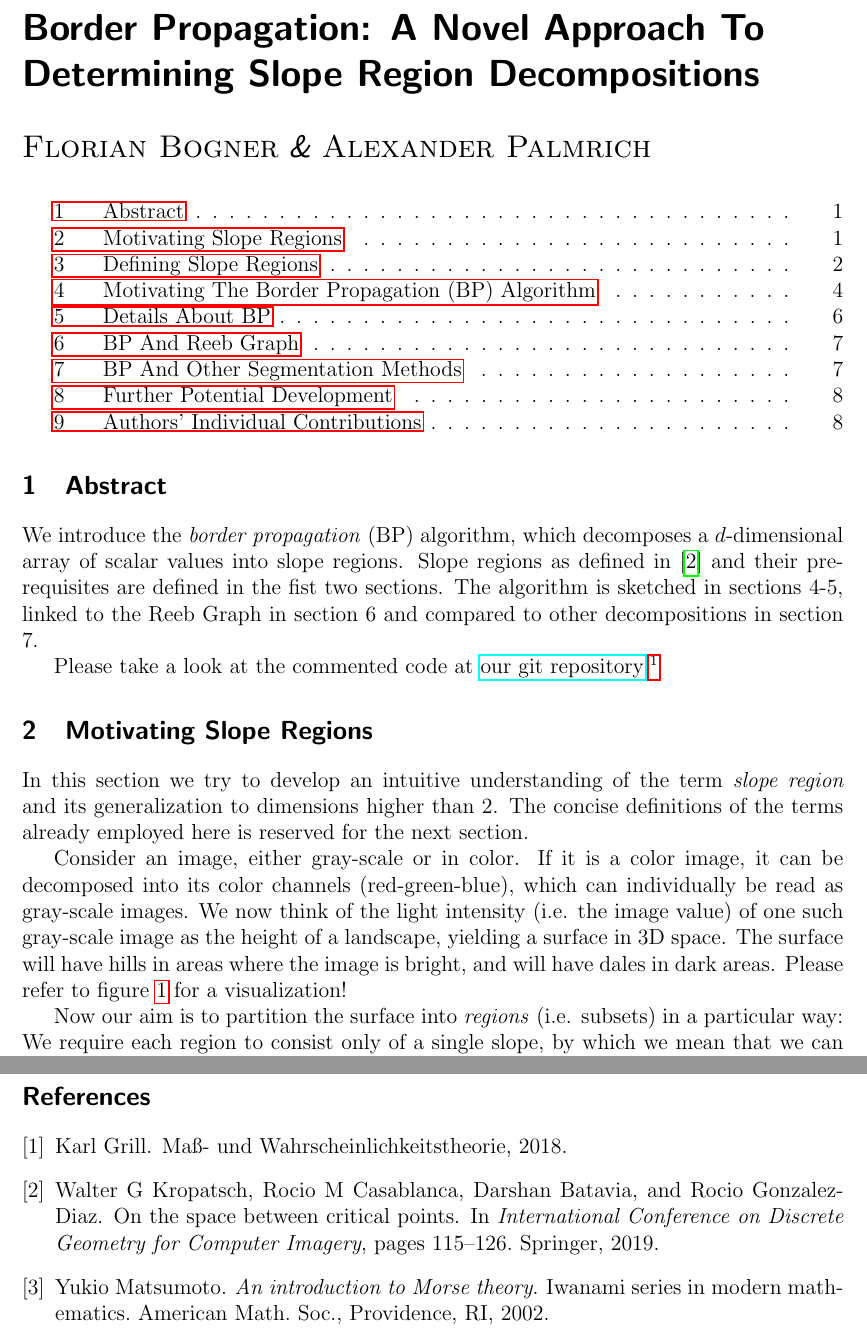
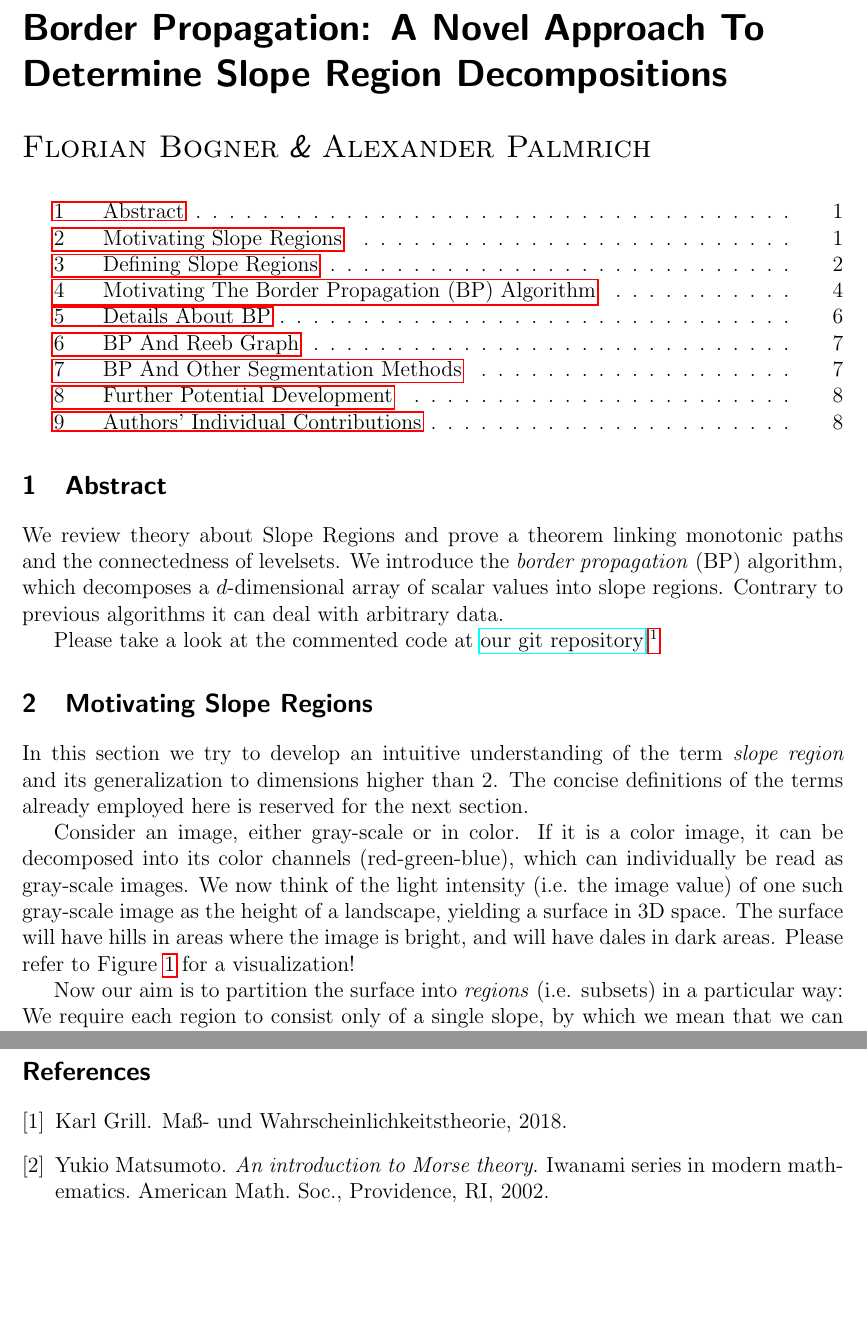
Before and after one commit to SirFloIII/GschichtlOnkel, a LaTeX document (LaTeX/border_propagation.tex): two parts of pages 1 and 9 of 9, joined at a grey line, cut so that both start at the same text, the shorter picture padded with empty space. Compiled offline with pdfLaTeX.

Commit message:
ein paar korrekturen

```diff
--- a/LaTeX/border_propagation.tex
+++ b/LaTeX/border_propagation.tex
@@ -35,7 +35,7 @@
 
 \begin{document}
 \author{\textsc{Florian Bogner} \& \textsc{Alexander Palmrich}}
-\title{Border Propagation: A Novel Approach To Determining Slope Region Decompositions}
+\title{Border Propagation: A Novel Approach To Determine Slope Region Decompositions}
 \maketitle
 
 \toccontents
@@ -55,15 +55,18 @@
 
 \section{Abstract}
 
-We introduce the \emph{border propagation} (BP) algorithm, which decomposes a $d$-dimensional array of scalar values into slope regions. Slope regions as defined in \cite{kropatsch2019space} and their prerequisites are defined in the fist two sections. The algorithm is sketched in sections 4-5, linked to the Reeb Graph in section 6 and compared to other decompositions in section 7.
+We review theory about Slope Regions and prove a theorem linking monotonic paths and the connectedness of levelsets. We introduce the \emph{border propagation} (BP) algorithm, which decomposes a $d$-dimensional array of scalar values into slope regions. Contrary to previous algorithms it can deal with arbitrary data.
 
-Please take a look at the commented code at \href{https://github.com/SirFloIII/MustererkennungLVA}{our git repository}!\footnote{\url{https://github.com/SirFloIII/MustererkennungLVA}}
+
+%Slope regions as defined in \cite{kropatsch2019space} and their prerequisites are defined in the fist two sections. The algorithm is sketched in sections 4-5, linked to the Reeb Graph in section 6 and compared to other decompositions in section 7.
+
+Please take a look at the commented code at \href{https://github.com/SirFloIII/MustererkennungLVA}{our git repository}.\footnote{\url{https://github.com/SirFloIII/MustererkennungLVA}}
 
 \section{Motivating Slope Regions}
 
 In this section we try to develop an intuitive understanding of the term \emph{slope region} and its generalization to dimensions higher than 2. The concise definitions of the terms already employed here is reserved for the next section.
 
-Consider an image, either gray-scale or in color. If it is a color image, it can be decomposed into its color channels (red-green-blue), which can individually be read as gray-scale images. We now think of the light intensity (i.e. the image value) of one such gray-scale image as the height of a landscape, yielding a surface in 3D space. The surface will have hills in areas where the image is bright, and will have dales in dark areas. Please refer to figure \ref{fig:conversion} for a visualization!
+Consider an image, either gray-scale or in color. If it is a color image, it can be decomposed into its color channels (red-green-blue), which can individually be read as gray-scale images. We now think of the light intensity (i.e. the image value) of one such gray-scale image as the height of a landscape, yielding a surface in 3D space. The surface will have hills in areas where the image is bright, and will have dales in dark areas. Please refer to Figure \ref{fig:conversion} for a visualization!
 
 
 \begin{figure}[h]
```
Also changed, not shown: 1 other file.
